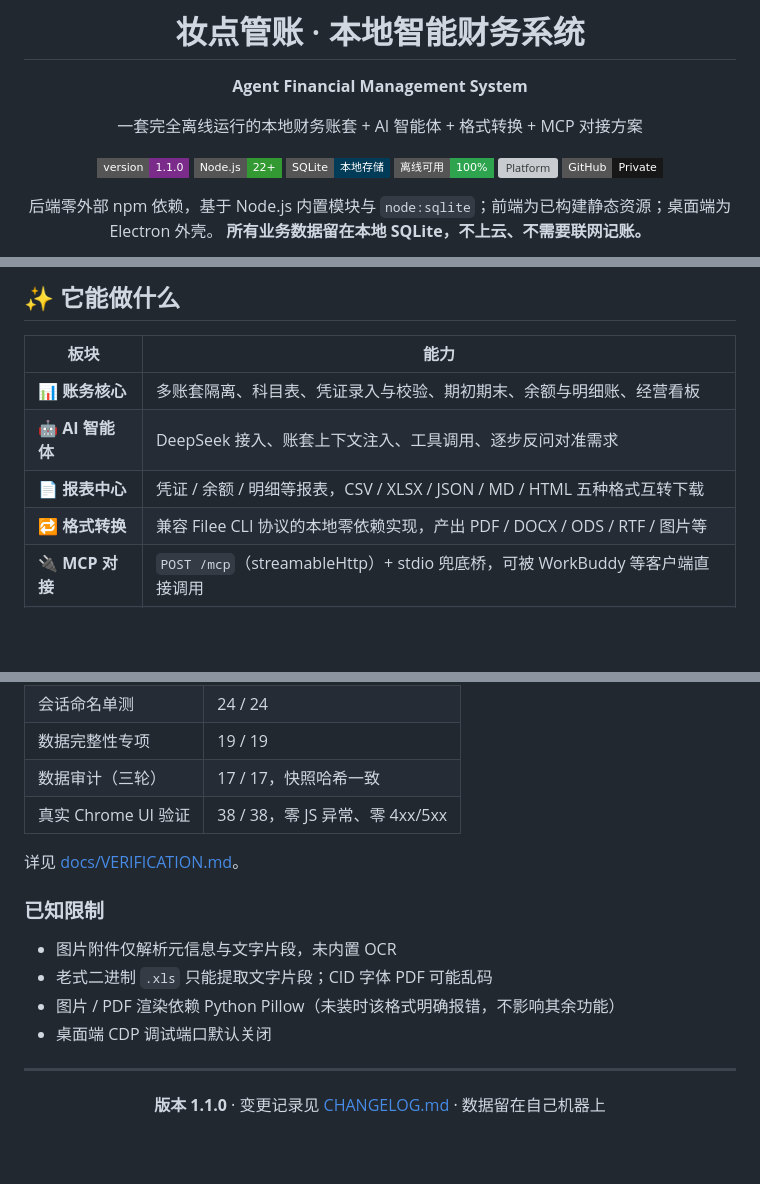
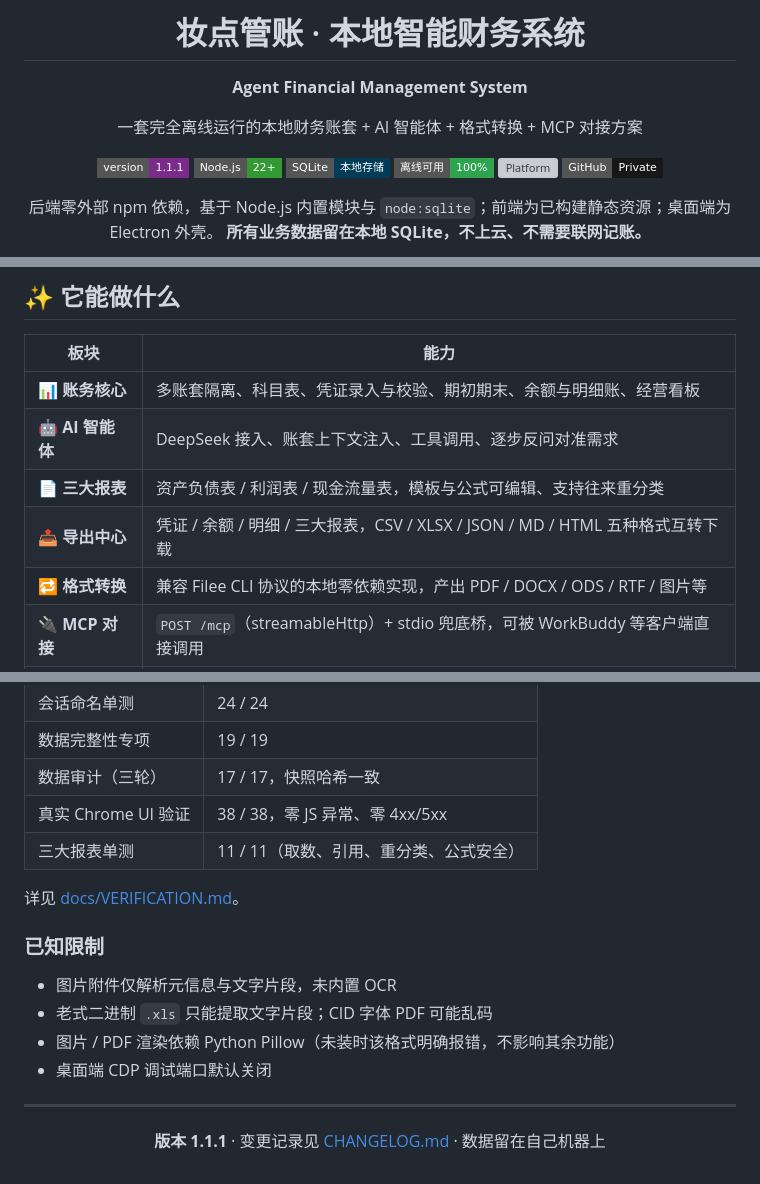
Before and after one commit to Zrunvigner02/Agent-Financial-Management-System, a Markdown page: README.md, 3 parts joined by grey strips. Rendered like a GitHub page; badges without logos; blank space fills up the shorter version; grey boxes are pictures that could not be loaded.

```diff
--- a/README.md
+++ b/README.md
@@ -6,7 +6,7 @@
 
 一套完全离线运行的本地财务账套 + AI 智能体 + 格式转换 + MCP 对接方案
 
-[![Version](https://img.shields.io/badge/version-1.1.0-7b2b8a?style=flat-square)](CHANGELOG.md)
+[![Version](https://img.shields.io/badge/version-1.1.1-7b2b8a?style=flat-square)](CHANGELOG.md)
 [![Node](https://img.shields.io/badge/Node.js-22%2B-339933?style=flat-square&logo=nodedotjs&logoColor=white)](https://nodejs.org)
 [![SQLite](https://img.shields.io/badge/SQLite-%E6%9C%AC%E5%9C%B0%E5%AD%98%E5%82%A8-003B57?style=flat-square&logo=sqlite&logoColor=white)](#)
 [![Offline](https://img.shields.io/badge/%E7%A6%BB%E7%BA%BF%E5%8F%AF%E7%94%A8-100%25-2ea44f?style=flat-square)](#)
@@ -28,7 +28,8 @@
 | --- | --- |
 | 📊 **账务核心** | 多账套隔离、科目表、凭证录入与校验、期初期末、余额与明细账、经营看板 |
 | 🤖 **AI 智能体** | DeepSeek 接入、账套上下文注入、工具调用、逐步反问对准需求 |
-| 📄 **报表中心** | 凭证 / 余额 / 明细等报表，CSV / XLSX / JSON / MD / HTML 五种格式互转下载 |
+| 📄 **三大报表** | 资产负债表 / 利润表 / 现金流量表，模板与公式可编辑、支持往来重分类 |
+| 📤 **导出中心** | 凭证 / 余额 / 明细 / 三大报表，CSV / XLSX / JSON / MD / HTML 五种格式互转下载 |
 | 🔁 **格式转换** | 兼容 Filee CLI 协议的本地零依赖实现，产出 PDF / DOCX / ODS / RTF / 图片等 |
 | 🔌 **MCP 对接** | `POST /mcp`（streamableHttp）+ stdio 兜底桥，可被 WorkBuddy 等客户端直接调用 |
 | 🛡 **数据严谨** | 17 项独立审计、多轮核验、稳定快照哈希、隔离测试与可回滚清理 |
@@ -205,6 +232,7 @@ node tools/change-gate.mjs check         # 有未批准提案时退出码 1
 | 数据完整性专项 | 19 / 19 |
 | 数据审计（三轮） | 17 / 17，快照哈希一致 |
 | 真实 Chrome UI 验证 | 38 / 38，零 JS 异常、零 4xx/5xx |
+| 三大报表单测 | 11 / 11（取数、引用、重分类、公式安全） |
 
 详见 [docs/VERIFICATION.md](docs/VERIFICATION.md)。
 
@@ -219,6 +247,6 @@ node tools/change-gate.mjs check         # 有未批准提案时退出码 1
 
 <div align="center">
 
-**版本 1.1.0** · 变更记录见 [CHANGELOG.md](CHANGELOG.md) · 数据留在自己机器上
+**版本 1.1.1** · 变更记录见 [CHANGELOG.md](CHANGELOG.md) · 数据留在自己机器上
 
 </div>
```
Also changed, not shown: other parts of README.md (+26 -0 lines), CHANGELOG.md (+11 -0 lines), docs/images/balance-sheet.png (added), docs/images/cash-flow.png (added), docs/images/income.png (added).
